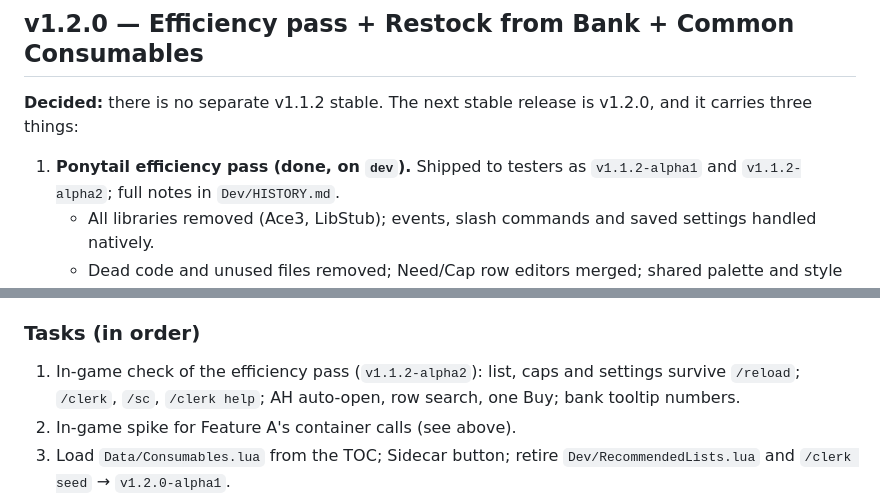
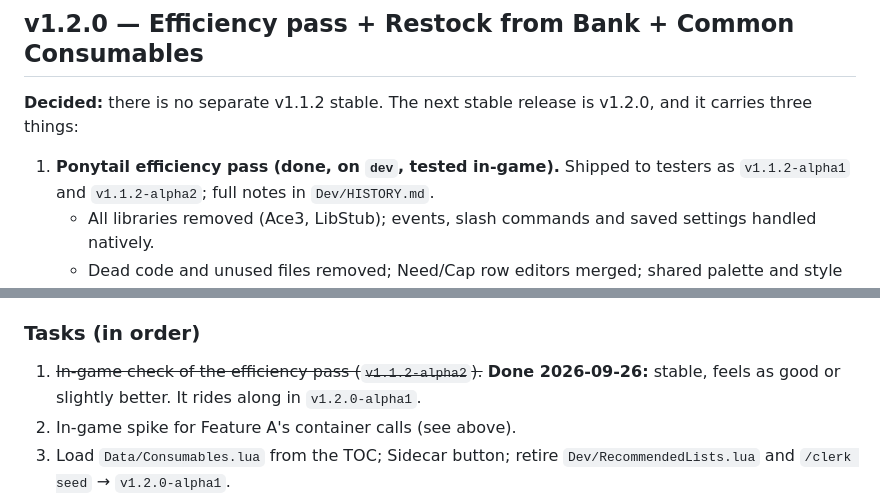
Before and after one commit to TheWolfIsLoose/StockClerk, a Markdown page: Dev/ROADMAP.md, 2 parts joined by grey strips. Rendered like a GitHub page.

Commit message:
roadmap: efficiency pass tested in-game; folds into v1.2.0-alpha1
Co-Authored-By: Claude Opus 5.5 <noreply@anthropic.com>
Claude-Session: https://claude.ai/code/session_01GTJMgTLEahsRZ8YbvoKfYQ

```diff
--- a/Dev/ROADMAP.md
+++ b/Dev/ROADMAP.md
@@ -14,7 +14,7 @@ disagree), **Open** (needs an answer before build).
 **Decided:** there is no separate v1.1.2 stable. The next stable release
 is v1.2.0, and it carries three things:
 
-1. **Ponytail efficiency pass (done, on `dev`).** Shipped to testers as
+1. **Ponytail efficiency pass (done, on `dev`, tested in-game).** Shipped to testers as
    `v1.1.2-alpha1` and `v1.1.2-alpha2`; full notes in `Dev/HISTORY.md`.
    - All libraries removed (Ace3, LibStub); events, slash commands and
      saved settings handled natively.
@@ -134,9 +134,9 @@ what they don't want and restocks from the AH or the bank.
 
 ### Tasks (in order)
 
-1. In-game check of the efficiency pass (`v1.1.2-alpha2`): list, caps and
-   settings survive `/reload`; `/clerk`, `/sc`, `/clerk help`; AH
-   auto-open, row search, one Buy; bank tooltip numbers.
+1. ~~In-game check of the efficiency pass (`v1.1.2-alpha2`).~~ **Done
+   2026-09-26:** stable, feels as good or slightly better. It rides along
+   in `v1.2.0-alpha1`.
 2. In-game spike for Feature A's container calls (see above).
 3. Load `Data/Consumables.lua` from the TOC; Sidecar button; retire
    `Dev/RecommendedLists.lua` and `/clerk seed` → `v1.2.0-alpha1`.
```
